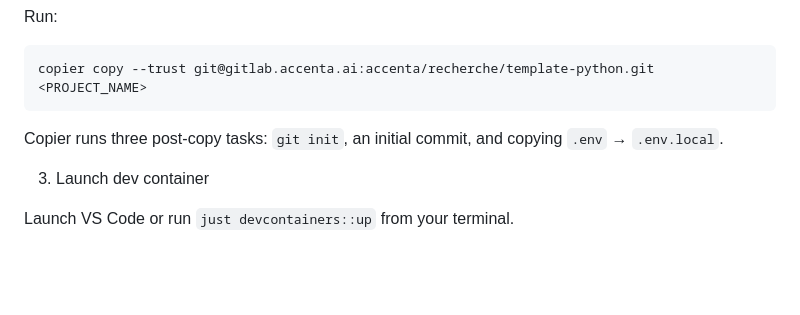
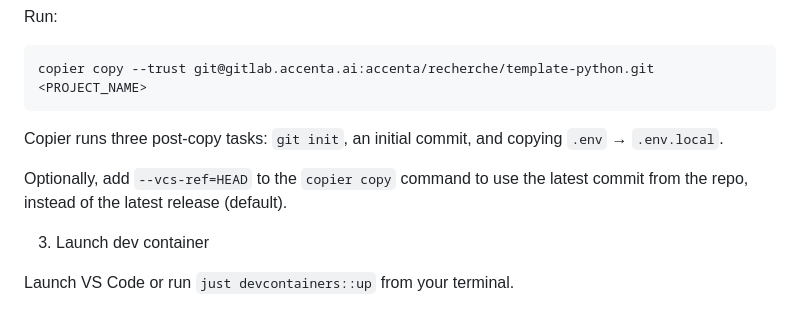
Before and after one commit to Sky-walker25/template-python, a Markdown page: README.md, the part around the change. Rendered like a GitHub page; blank space fills up the shorter version.

Commit message:
docs: add --vcs-ref=HEAD indication

```diff
--- a/README.md
+++ b/README.md
@@ -57,6 +57,8 @@ copier copy --trust git@gitlab.accenta.ai:accenta/recherche/template-python.git
 Copier runs three post-copy tasks: `git init`, an initial commit, and copying
 `.env` → `.env.local`.
 
+Optionally, add `--vcs-ref=HEAD` to the `copier copy` command to use the latest commit from the repo, instead of the latest release (default).
+
 3. Launch dev container
 
 Launch VS Code or run `just devcontainers::up` from your terminal.
```
